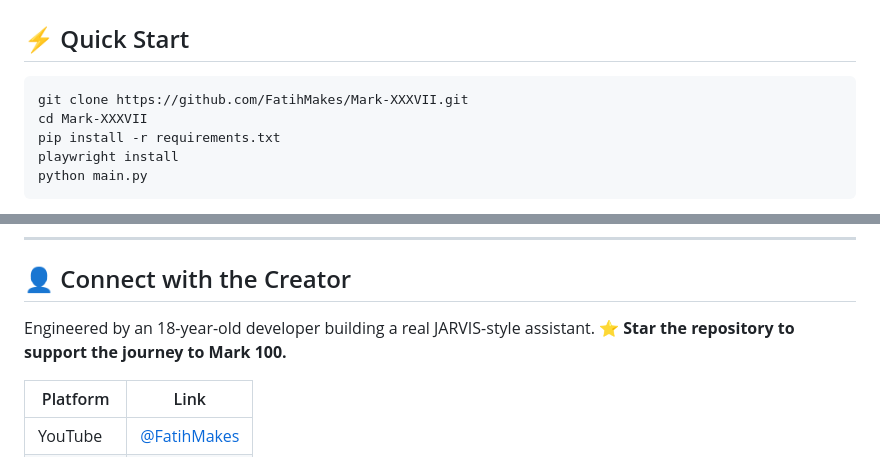
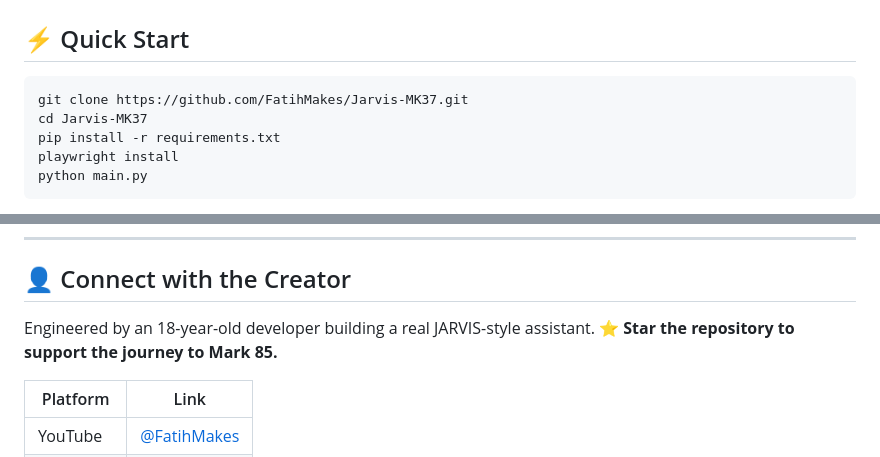
Before and after one commit to abdullah143339-byte/Jarvis, a Markdown page: readme.md, 2 parts joined by grey strips. Drawn GitHub-style.

````diff
--- a/readme.md
+++ b/readme.md
@@ -43,8 +43,8 @@ It's not just an assistant — it's an extension of your digital life.
 ## ⚡ Quick Start
 
 ```bash
-git clone https://github.com/FatihMakes/Mark-XXXVII.git
-cd Mark-XXXVII
+git clone https://github.com/FatihMakes/Jarvis-MK37.git
+cd Jarvis-MK37
 pip install -r requirements.txt
 playwright install
 python main.py
@@ -75,7 +75,7 @@ Licensed under **[Creative Commons BY-NC 4.0](https://creativecommons.org/licens
 ## 👤 Connect with the Creator
 
 Engineered by an 18-year-old developer building a real JARVIS-style assistant.
-⭐ **Star the repository to support the journey to Mark 100.**
+⭐ **Star the repository to support the journey to Mark 85.**
 
 | Platform | Link |
 |---|---|
````
